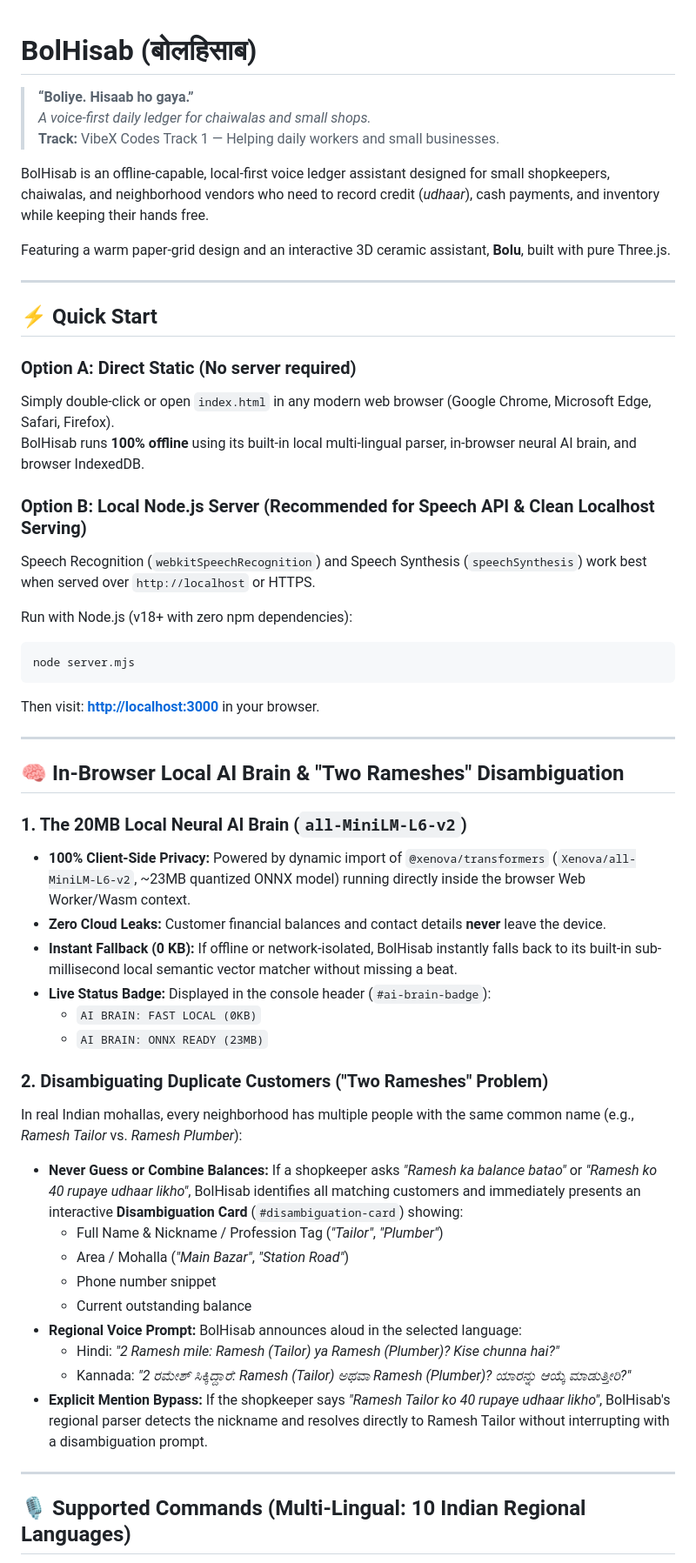
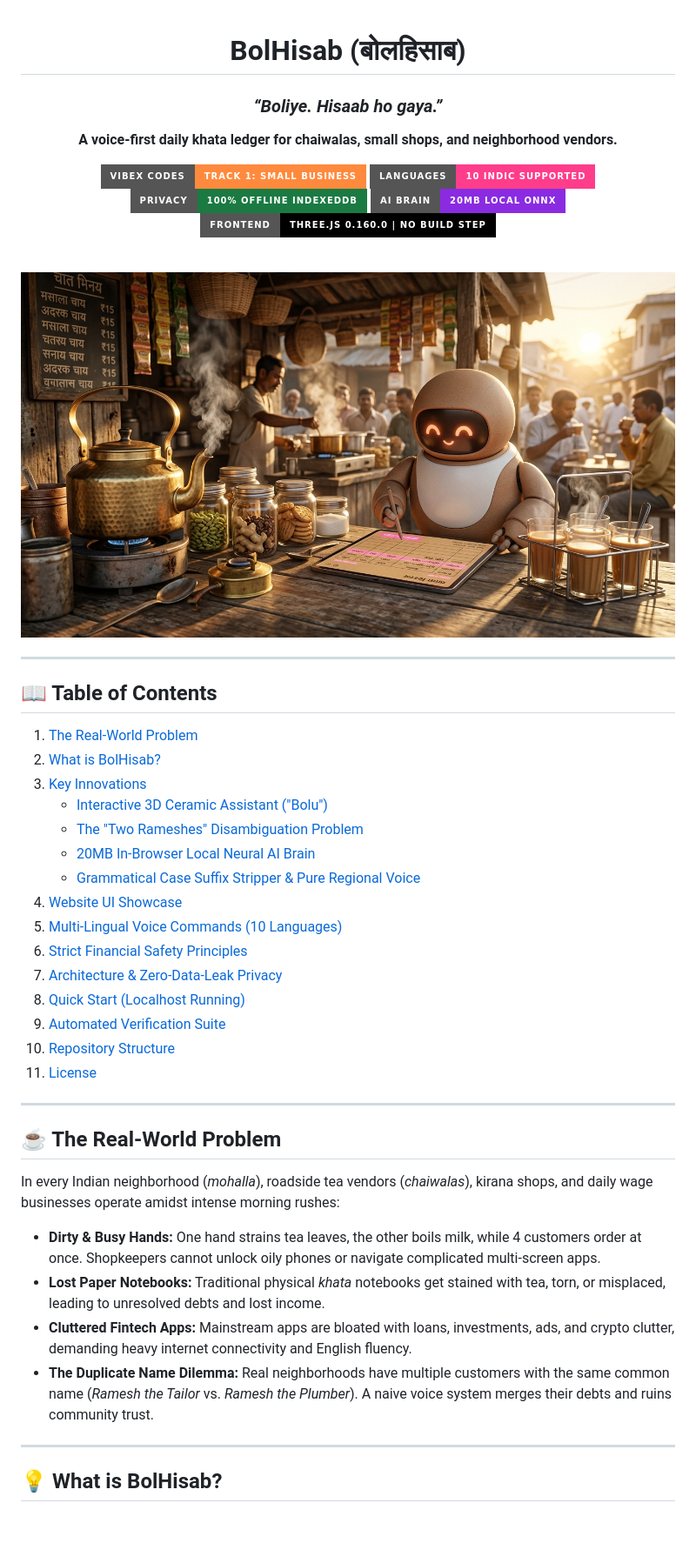
Before and after one commit to rshamith777-cpu/bolhisab, a Markdown page: README.md, the part around one of its changes. Shown at 87% size. GitHub-like rendering; pictures changed too: assets/bolhisab-hero-banner.jpg (added); badges without logos; blank space fills up the shorter version.

Commit message:
docs: add comprehensive README with hero banner, UI mockup, and feature visuals

````diff
--- a/README.md
+++ b/README.md
@@ -1,54 +3,51 @@
 # BolHisab (बोलहिसाब)
-> **“Boliye. Hisaab ho gaya.”**
-> *A voice-first daily ledger for chaiwalas and small shops.*
-> **Track:** VibeX Codes Track 1 — Helping daily workers and small businesses.
 
-BolHisab is an offline-capable, local-first voice ledger assistant designed for small shopkeepers, chaiwalas, and neighborhood vendors who need to record credit (*udhaar*), cash payments, and inventory while keeping their hands free.
+### *“Boliye. Hisaab ho gaya.”*
 
-Featuring a warm paper-grid design and an interactive 3D ceramic assistant, **Bolu**, built with pure Three.js.
+**A voice-first daily khata ledger for chaiwalas, small shops, and neighborhood vendors.**
+
+[![Track 1: Daily Workers & Small Business](https://img.shields.io/badge/VibeX%20Codes-Track%201%3A%20Small%20Business-ff8a3d?style=for-the-badge&logo=target)](https://github.com/rshamith777-cpu/bolhisab)
+[![Languages: 10 Indian Regional](https://img.shields.io/badge/Languages-10%20Indic%20Supported-ff3d8b?style=for-the-badge&logo=google-translate)](https://github.com/rshamith777-cpu/bolhisab)
+[![Privacy: 100% Offline Local-First](https://img.shields.io/badge/Privacy-100%25%20Offline%20IndexedDB-1b7a42?style=for-the-badge&logo=shield)](https://github.com/rshamith777-cpu/bolhisab)
+[![AI Engine: 20MB In-Browser ONNX](https://img.shields.io/badge/AI%20Brain-20MB%20Local%20ONNX-blueviolet?style=for-the-badge&logo=webassembly)](https://github.com/rshamith777-cpu/bolhisab)
+[![Tech: Pure Three.js & Vanilla JS](https://img.shields.io/badge/Frontend-Three.js%200.160.0%20%7C%20No%20Build%20Step-black?style=for-the-badge&logo=three.js)](https://github.com/rshamith777-cpu/bolhisab)
+
+<br/>
+
+<img src="./assets/bolhisab-hero-banner.jpg" alt="BolHisab Hero Banner — Chai Stall & Ceramic Assistant Bolu" width="100%" style="border-radius: 12px; box-shadow: 0 10px 30px rgba(0,0,0,0.15);" />
+
+</div>
 
 ---
 
-## ⚡ Quick Start
-
-### Option A: Direct Static (No server required)
-Simply double-click or open `index.html` in any modern web browser (Google Chrome, Microsoft Edge, Safari, Firefox).
-BolHisab runs **100% offline** using its built-in local multi-lingual parser, in-browser neural AI brain, and browser IndexedDB.
-
-### Option B: Local Node.js Server (Recommended for Speech API & Clean Localhost Serving)
-Speech Recognition (`webkitSpeechRecognition`) and Speech Synthesis (`speechSynthesis`) work best when served over `http://localhost` or HTTPS.
-
-Run with Node.js (v18+ with zero npm dependencies):
-```bash
-node server.mjs
-```
-Then visit: **[http://localhost:3000](http://localhost:3000)** in your browser.
+## 📖 Table of Contents
+1. [The Real-World Problem](#-the-real-world-problem)
+2. [What is BolHisab?](#-what-is-bolhisab)
+3. [Key Innovations](#-key-innovations)
+   - [Interactive 3D Ceramic Assistant ("Bolu")](#1-interactive-3d-ceramic-assistant-bolu)
+   - [The "Two Rameshes" Disambiguation Problem](#2-the-two-rameshes-disambiguation-engine)
+   - [20MB In-Browser Local Neural AI Brain](#3-20mb-in-browser-local-neural-ai-brain-onnx)
+   - [Grammatical Case Suffix Stripper & Pure Regional Voice](#4-indic-grammatical-suffix-stripping--pure-regional-voice)
+4. [Website UI Showcase](#-website-ui-showcase)
+5. [Multi-Lingual Voice Commands (10 Languages)](#-supported-commands-10-indian-regional-languages)
+6. [Strict Financial Safety Principles](#-strict-financial-safety-principles)
+7. [Architecture & Zero-Data-Leak Privacy](#-architecture--privacy-guarantee)
+8. [Quick Start (Localhost Running)](#-quick-start)
+9. [Automated Verification Suite](#-automated-testing--verification-suite)
+10. [Repository Structure](#-repository-structure)
+11. [License](#-license)
 
 ---
 
-## 🧠 In-Browser Local AI Brain & "Two Rameshes" Disambiguation
+## ☕ The Real-World Problem
 
-### 1. The 20MB Local Neural AI Brain (`all-MiniLM-L6-v2`)
-- **100% Client-Side Privacy:** Powered by dynamic import of `@xenova/transformers` (`Xenova/all-MiniLM-L6-v2`, ~23MB quantized ONNX model) running directly inside the browser Web Worker/Wasm context.
-- **Zero Cloud Leaks:** Customer financial balances and contact details **never** leave the device.
-- **Instant Fallback (0 KB):** If offline or network-isolated, BolHisab instantly falls back to its built-in sub-millisecond local semantic vector matcher without missing a beat.
-- **Live Status Badge:** Displayed in the console header (`#ai-brain-badge`):
-  - `AI BRAIN: FAST LOCAL (0KB)`
-  - `AI BRAIN: ONNX READY (23MB)`
-
-### 2. Disambiguating Duplicate Customers ("Two Rameshes" Problem)
-In real Indian mohallas, every neighborhood has multiple people with the same common name (e.g., *Ramesh Tailor* vs. *Ramesh Plumber*):
-- **Never Guess or Combine Balances:** If a shopkeeper asks *"Ramesh ka balance batao"* or *"Ramesh ko 40 rupaye udhaar likho"*, BolHisab identifies all matching customers and immediately presents an interactive **Disambiguation Card** (`#disambiguation-card`) showing:
-  - Full Name & Nickname / Profession Tag (*"Tailor"*, *"Plumber"*)
-  - Area / Mohalla (*"Main Bazar"*, *"Station Road"*)
-  - Phone number snippet
-  - Current outstanding balance
-- **Regional Voice Prompt:** BolHisab announces aloud in the selected language:
-  - Hindi: *"2 Ramesh mile: Ramesh (Tailor) ya Ramesh (Plumber)? Kise chunna hai?"*
-  - Kannada: *"2 ರಮೇಶ್ ಸಿಕ್ಕಿದ್ದಾರೆ: Ramesh (Tailor) ಅಥವಾ Ramesh (Plumber)? ಯಾರನ್ನು ಆಯ್ಕೆ ಮಾಡುತ್ತೀರಿ?"*
-- **Explicit Mention Bypass:** If the shopkeeper says *"Ramesh Tailor ko 40 rupaye udhaar likho"*, BolHisab's regional parser detects the nickname and resolves directly to Ramesh Tailor without interrupting with a disambiguation prompt.
+In every Indian neighborhood (*mohalla*), roadside tea vendors (*chaiwalas*), kirana shops, and daily wage businesses operate amidst intense morning rushes:
+- **Dirty & Busy Hands:** One hand strains tea leaves, the other boils milk, while 4 customers order at once. Shopkeepers cannot unlock oily phones or navigate complicated multi-screen apps.
+- **Lost Paper Notebooks:** Traditional physical *khata* notebooks get stained with tea, torn, or misplaced, leading to unresolved debts and lost income.
+- **Cluttered Fintech Apps:** Mainstream apps are bloated with loans, investments, ads, and crypto clutter, demanding heavy internet connectivity and English fluency.
+- **The Duplicate Name Dilemma:** Real neighborhoods have multiple customers with the same common name (*Ramesh the Tailor* vs. *Ramesh the Plumber*). A naive voice system merges their debts and ruins community trust.
 
 ---
 
-## 🎙️ Supported Commands (Multi-Lingual: 10 Indian Regional Languages)
+## 💡 What is BolHisab?
 
````
Also changed, not shown: other parts of README.md (+184 -76 lines), assets/bolhisab-disambiguation-ai.jpg (added), assets/bolhisab-ui-showcase.jpg (added).
